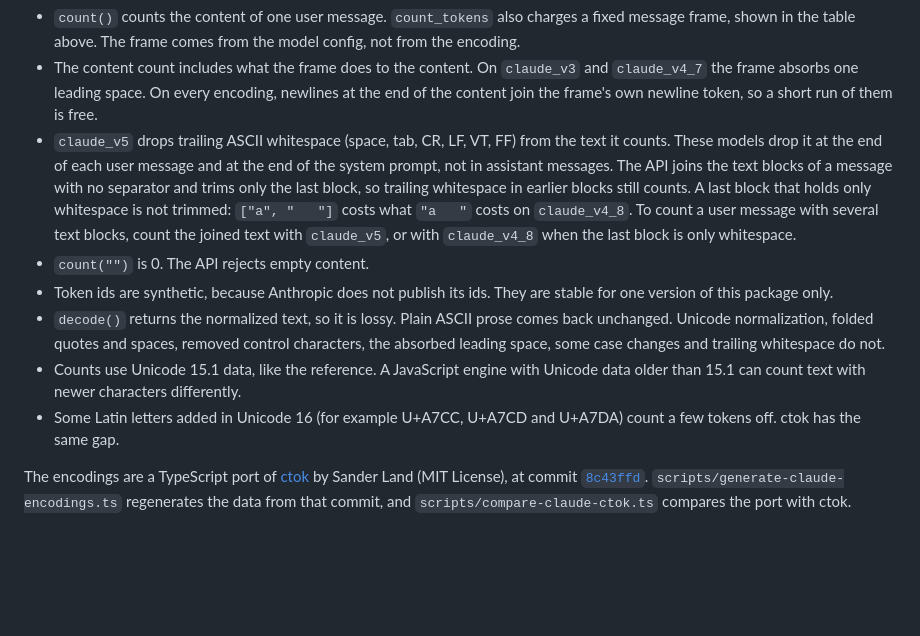
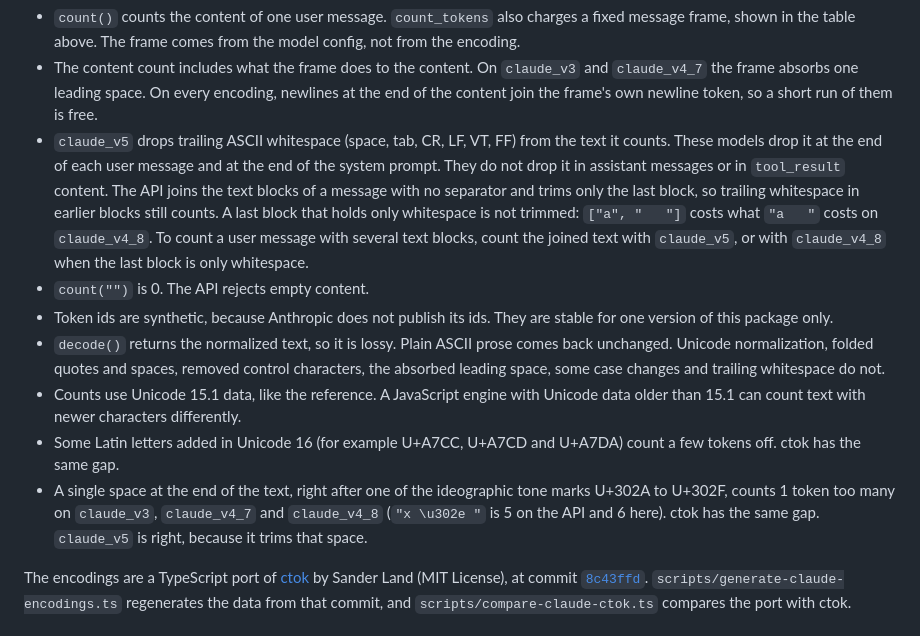
Before and after one commit to coder/ai-tokenizer, a Markdown page: README.md, the part around the change. Rendered like a GitHub page; blank space fills up the shorter version.

Commit message:
docs(claude): list the U+302A-U+302F gap and the tool_result exception
A final single space after an ideographic tone mark counts 1 too many on
claude_v3, claude_v4_7 and claude_v4_8, as in ctok. The Opus 5 trailing
whitespace trim does not apply to tool_result content.

Change-Id: I99044454a0388f2e389dcb4b805ee6c6a42d9ce6
Signed-off-by: Thomas Kosiewski <tk@coder.com>

```diff
--- a/README.md
+++ b/README.md
@@ -114,12 +114,13 @@ tokenizer.count("hello, world"); // 4
 
 - `count()` counts the content of one user message. `count_tokens` also charges a fixed message frame, shown in the table above. The frame comes from the model config, not from the encoding.
 - The content count includes what the frame does to the content. On `claude_v3` and `claude_v4_7` the frame absorbs one leading space. On every encoding, newlines at the end of the content join the frame's own newline token, so a short run of them is free.
-- `claude_v5` drops trailing ASCII whitespace (space, tab, CR, LF, VT, FF) from the text it counts. These models drop it at the end of each user message and at the end of the system prompt, not in assistant messages. The API joins the text blocks of a message with no separator and trims only the last block, so trailing whitespace in earlier blocks still counts. A last block that holds only whitespace is not trimmed: `["a", "   "]` costs what `"a   "` costs on `claude_v4_8`. To count a user message with several text blocks, count the joined text with `claude_v5`, or with `claude_v4_8` when the last block is only whitespace.
+- `claude_v5` drops trailing ASCII whitespace (space, tab, CR, LF, VT, FF) from the text it counts. These models drop it at the end of each user message and at the end of the system prompt. They do not drop it in assistant messages or in `tool_result` content. The API joins the text blocks of a message with no separator and trims only the last block, so trailing whitespace in earlier blocks still counts. A last block that holds only whitespace is not trimmed: `["a", "   "]` costs what `"a   "` costs on `claude_v4_8`. To count a user message with several text blocks, count the joined text with `claude_v5`, or with `claude_v4_8` when the last block is only whitespace.
 - `count("")` is 0. The API rejects empty content.
 - Token ids are synthetic, because Anthropic does not publish its ids. They are stable for one version of this package only.
 - `decode()` returns the normalized text, so it is lossy. Plain ASCII prose comes back unchanged. Unicode normalization, folded quotes and spaces, removed control characters, the absorbed leading space, some case changes and trailing whitespace do not.
 - Counts use Unicode 15.1 data, like the reference. A JavaScript engine with Unicode data older than 15.1 can count text with newer characters differently.
 - Some Latin letters added in Unicode 16 (for example U+A7CC, U+A7CD and U+A7DA) count a few tokens off. ctok has the same gap.
+- A single space at the end of the text, right after one of the ideographic tone marks U+302A to U+302F, counts 1 token too many on `claude_v3`, `claude_v4_7` and `claude_v4_8` (`"x \u302e "` is 5 on the API and 6 here). ctok has the same gap. `claude_v5` is right, because it trims that space.
 
 The encodings are a TypeScript port of [ctok](https://github.com/sanderland/ctok) by Sander Land (MIT License), at commit [`8c43ffd`](https://github.com/sanderland/ctok/tree/8c43ffd3c7be467622a540f025516e49ef78d8b1). `scripts/generate-claude-encodings.ts` regenerates the data from that commit, and `scripts/compare-claude-ctok.ts` compares the port with ctok.
 
```
